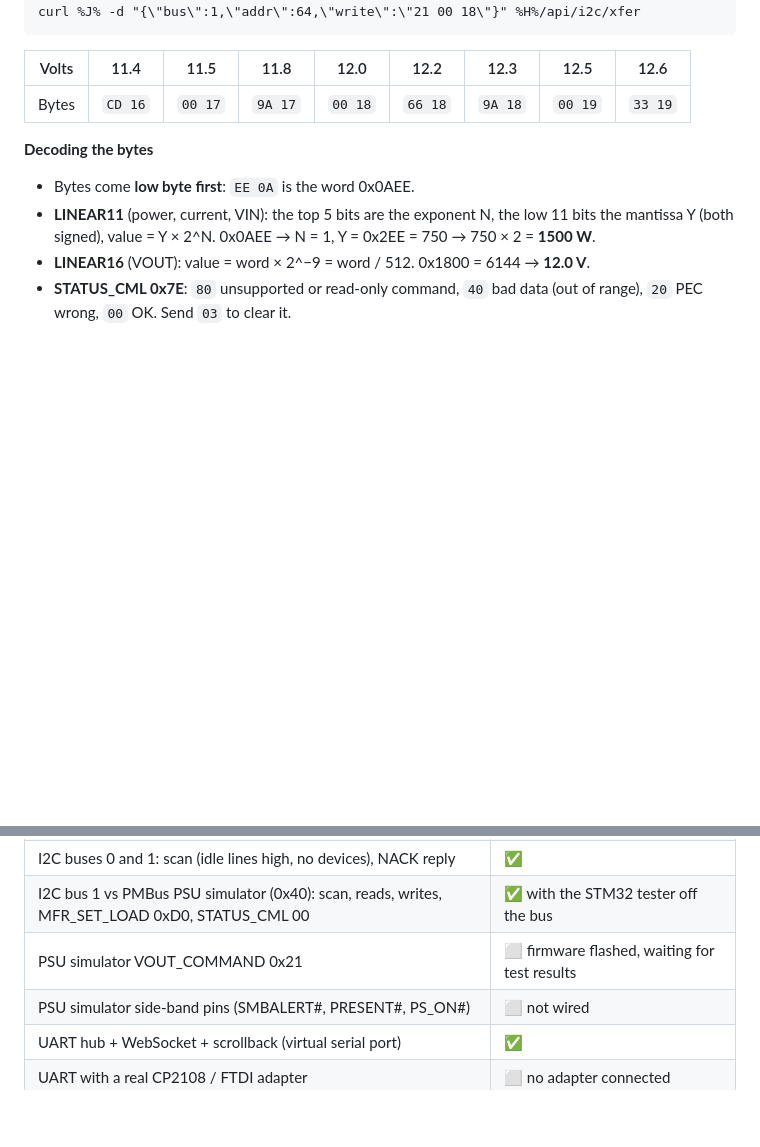
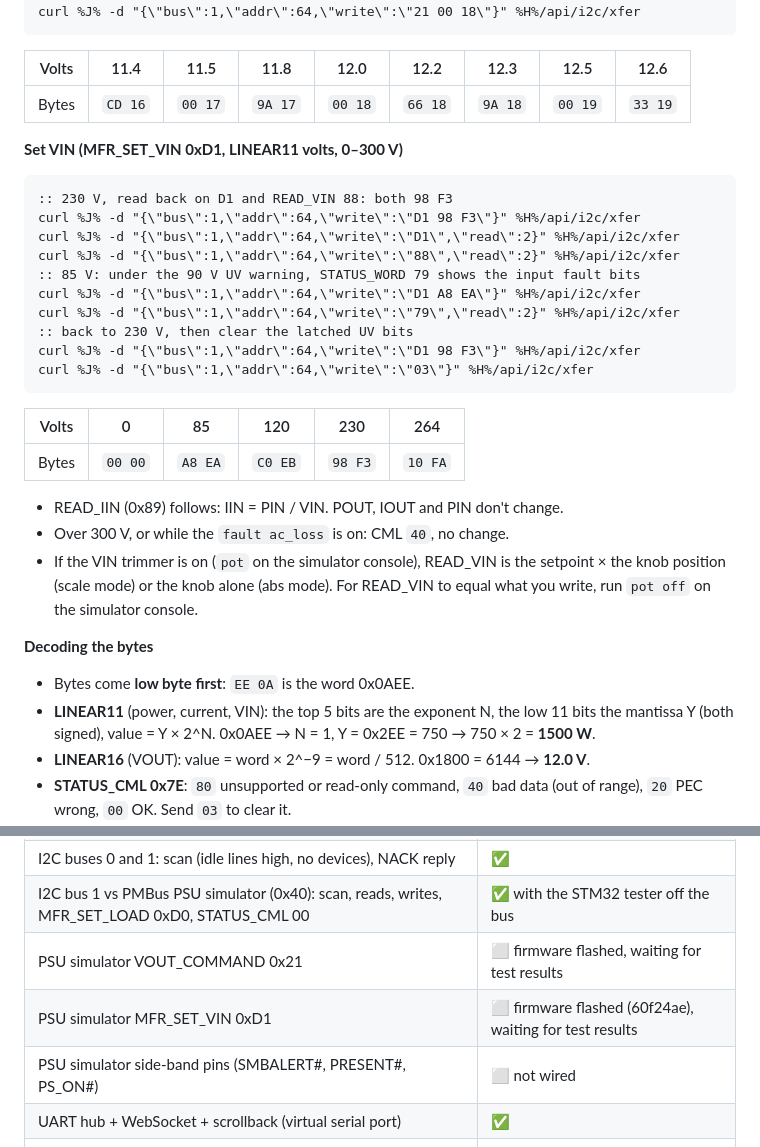
Before and after one commit to chainchi/M4013_TestFixture, a Markdown page: README.md, 2 parts joined by grey strips. GitHub-like rendering; blank space fills up the shorter version.

Commit message:
README: block diagram, ESP32-C6 simulator wiring, verify steps
- Whole-bench block diagram (PC, Pi 5, DUT, ESP32-C6 PSU simulator)
- Pi to ESP32-C6 PSU simulator pinout (I2C bus 1 + optional side-band pins)
- Step-by-step curl checks for every function with expected results
- PMBus tests: MFR_SET_LOAD 0xD0, VOUT_COMMAND 0x21, MFR_SET_VIN 0xD1,
  byte tables and LINEAR11/LINEAR16 decoding
- Prototype photo and board pinout reference image

Co-Authored-By: Claude Opus 5.5 <noreply@anthropic.com>

````diff
--- a/README.md
+++ b/README.md
@@ -319,6 +334,31 @@ curl %J% -d "{\"bus\":1,\"addr\":64,\"write\":\"21 00 18\"}" %H%/api/i2c/xfer
 |---|---|---|---|---|---|---|---|---|
 | Bytes | `CD 16` | `00 17` | `9A 17` | `00 18` | `66 18` | `9A 18` | `00 19` | `33 19` |
 
+**Set VIN (MFR_SET_VIN 0xD1, LINEAR11 volts, 0–300 V)**
+
+```bat
+:: 230 V, read back on D1 and READ_VIN 88: both 98 F3
+curl %J% -d "{\"bus\":1,\"addr\":64,\"write\":\"D1 98 F3\"}" %H%/api/i2c/xfer
+curl %J% -d "{\"bus\":1,\"addr\":64,\"write\":\"D1\",\"read\":2}" %H%/api/i2c/xfer
+curl %J% -d "{\"bus\":1,\"addr\":64,\"write\":\"88\",\"read\":2}" %H%/api/i2c/xfer
+:: 85 V: under the 90 V UV warning, STATUS_WORD 79 shows the input fault bits
+curl %J% -d "{\"bus\":1,\"addr\":64,\"write\":\"D1 A8 EA\"}" %H%/api/i2c/xfer
+curl %J% -d "{\"bus\":1,\"addr\":64,\"write\":\"79\",\"read\":2}" %H%/api/i2c/xfer
+:: back to 230 V, then clear the latched UV bits
+curl %J% -d "{\"bus\":1,\"addr\":64,\"write\":\"D1 98 F3\"}" %H%/api/i2c/xfer
+curl %J% -d "{\"bus\":1,\"addr\":64,\"write\":\"03\"}" %H%/api/i2c/xfer
+```
+
+| Volts | 0 | 85 | 120 | 230 | 264 |
+|---|---|---|---|---|---|
+| Bytes | `00 00` | `A8 EA` | `C0 EB` | `98 F3` | `10 FA` |
+
+- READ_IIN (0x89) follows: IIN = PIN / VIN. POUT, IOUT and PIN don't change.
+- Over 300 V, or while the `fault ac_loss` is on: CML `40`, no change.
+- If the VIN trimmer is on (`pot` on the simulator console), READ_VIN is the
+  setpoint × the knob position (scale mode) or the knob alone (abs mode). For
+  READ_VIN to equal what you write, run `pot off` on the simulator console.
+
 **Decoding the bytes**
 - Bytes come **low byte first**: `EE 0A` is the word 0x0AEE.
 - **LINEAR11** (power, current, VIN): the top 5 bits are the exponent N, the low
@@ -417,6 +457,7 @@ docs/API.md       HTTP API reference
 | I2C buses 0 and 1: scan (idle lines high, no devices), NACK reply | ✅ |
 | I2C bus 1 vs PMBus PSU simulator (0x40): scan, reads, writes, MFR_SET_LOAD 0xD0, STATUS_CML 00 | ✅ with the STM32 tester off the bus |
 | PSU simulator VOUT_COMMAND 0x21 | ⬜ firmware flashed, waiting for test results |
+| PSU simulator MFR_SET_VIN 0xD1 | ⬜ firmware flashed (60f24ae), waiting for test results |
 | PSU simulator side-band pins (SMBALERT#, PRESENT#, PS_ON#) | ⬜ not wired |
 | UART hub + WebSocket + scrollback (virtual serial port) | ✅ |
 | UART with a real CP2108 / FTDI adapter | ⬜ no adapter connected |
````
Also changed, not shown: other parts of README.md (+15 -0 lines), pinouts_of_devices.png (added), prototype_raspberry_5.jpg (added).
